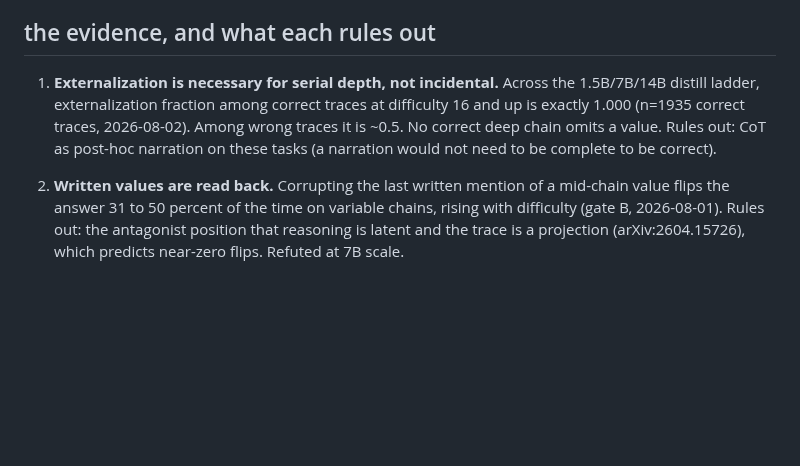
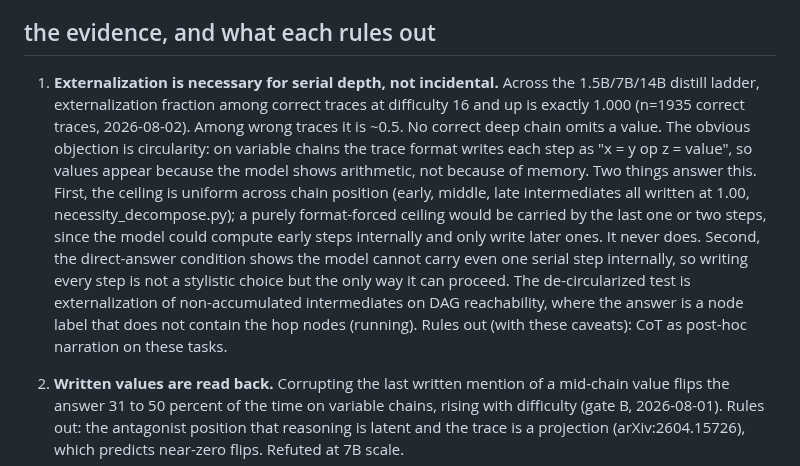
Before and after one commit to lijuliana/CS2881R-HW0, a Markdown page: notes/synthesis.md, the part around the change. GitHub-like rendering; blank space fills up the shorter version.

Commit message:
paper draft: cot as medium of serial computation; mechanism leads, behavioral results as context, pending experiments marked; synthesis circularity rebuttal

```diff
--- a/notes/synthesis.md
+++ b/notes/synthesis.md
@@ -10,7 +10,7 @@ This is sharper than the memory-hierarchy framing we started with, and in one re
 
 ## the evidence, and what each rules out
 
-1. **Externalization is necessary for serial depth, not incidental.** Across the 1.5B/7B/14B distill ladder, externalization fraction among correct traces at difficulty 16 and up is exactly 1.000 (n=1935 correct traces, 2026-08-02). Among wrong traces it is ~0.5. No correct deep chain omits a value. Rules out: CoT as post-hoc narration on these tasks (a narration would not need to be complete to be correct).
+1. **Externalization is necessary for serial depth, not incidental.** Across the 1.5B/7B/14B distill ladder, externalization fraction among correct traces at difficulty 16 and up is exactly 1.000 (n=1935 correct traces, 2026-08-02). Among wrong traces it is ~0.5. No correct deep chain omits a value. The obvious objection is circularity: on variable chains the trace format writes each step as "x = y op z = value", so values appear because the model shows arithmetic, not because of memory. Two things answer this. First, the ceiling is uniform across chain position (early, middle, late intermediates all written at 1.00, necessity_decompose.py); a purely format-forced ceiling would be carried by the last one or two steps, since the model could compute early steps internally and only write later ones. It never does. Second, the direct-answer condition shows the model cannot carry even one serial step internally, so writing every step is not a stylistic choice but the only way it can proceed. The de-circularized test is externalization of non-accumulated intermediates on DAG reachability, where the answer is a node label that does not contain the hop nodes (running). Rules out (with these caveats): CoT as post-hoc narration on these tasks.
 
 2. **Written values are read back.** Corrupting the last written mention of a mid-chain value flips the answer 31 to 50 percent of the time on variable chains, rising with difficulty (gate B, 2026-08-01). Rules out: the antagonist position that reasoning is latent and the trace is a projection (arXiv:2604.15726), which predicts near-zero flips. Refuted at 7B scale.
 
```
Also changed, not shown: paper/main.md (added, +69 -0 lines).
